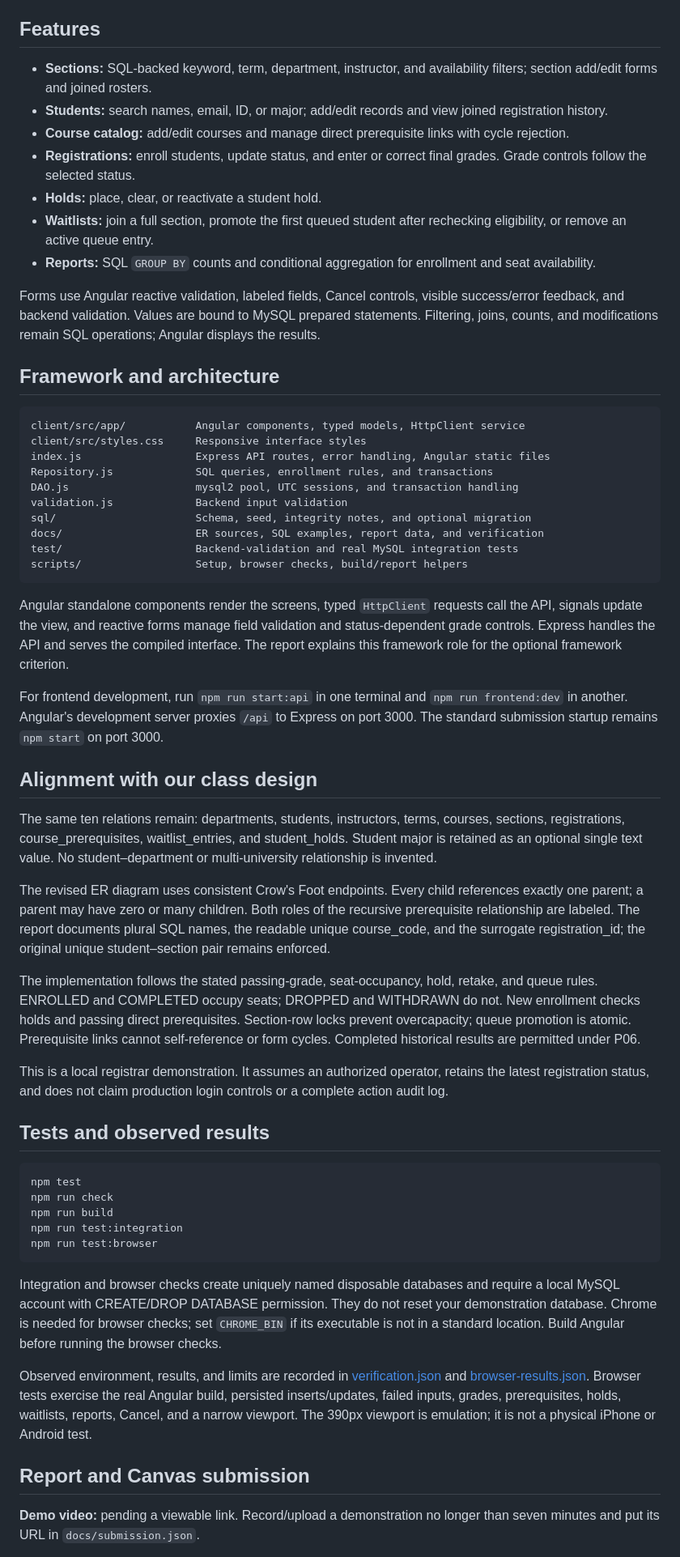
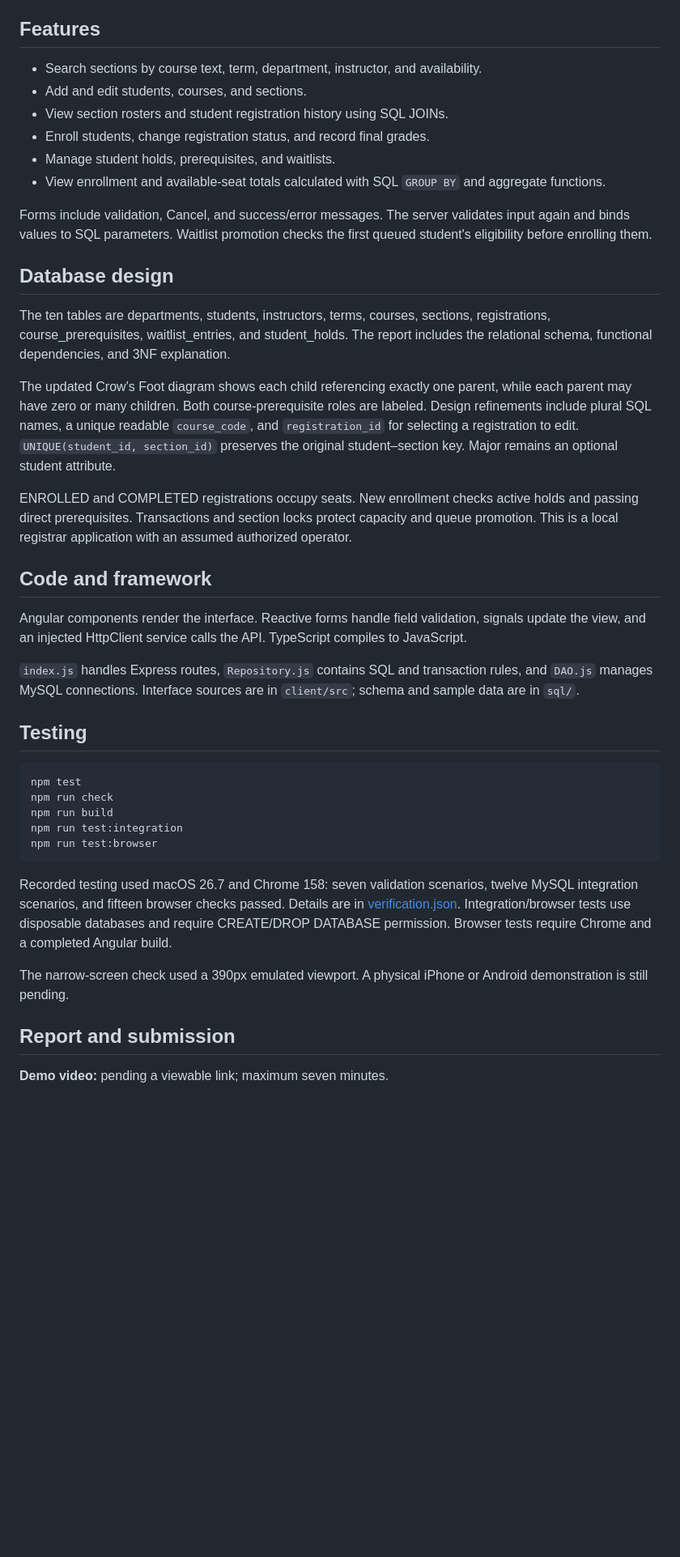
Before and after one commit to Wail-Mohammed/YW-RegSytems, a Markdown page: README.md, the part around one of its changes. Shown at 81% size. Rendered like a GitHub page; blank space fills up the shorter version.

Commit message:
Simplify registration interface and README

````diff
--- a/README.md
+++ b/README.md
@@ -47,46 +43,30 @@ For an older project database that lacks `students.major`, back it up and apply
 
 ## Features
 
-- **Sections:** SQL-backed keyword, term, department, instructor, and availability filters; section add/edit forms and joined rosters.
-- **Students:** search names, email, ID, or major; add/edit records and view joined registration history.
-- **Course catalog:** add/edit courses and manage direct prerequisite links with cycle rejection.
-- **Registrations:** enroll students, update status, and enter or correct final grades. Grade controls follow the selected status.
-- **Holds:** place, clear, or reactivate a student hold.
-- **Waitlists:** join a full section, promote the first queued student after rechecking eligibility, or remove an active queue entry.
-- **Reports:** SQL `GROUP BY` counts and conditional aggregation for enrollment and seat availability.
+- Search sections by course text, term, department, instructor, and availability.
+- Add and edit students, courses, and sections.
+- View section rosters and student registration history using SQL JOINs.
+- Enroll students, change registration status, and record final grades.
+- Manage student holds, prerequisites, and waitlists.
+- View enrollment and available-seat totals calculated with SQL `GROUP BY` and aggregate functions.
 
-Forms use Angular reactive validation, labeled fields, Cancel controls, visible success/error feedback, and backend validation. Values are bound to MySQL prepared statements. Filtering, joins, counts, and modifications remain SQL operations; Angular displays the results.
+Forms include validation, Cancel, and success/error messages. The server validates input again and binds values to SQL parameters. Waitlist promotion checks the first queued student's eligibility before enrolling them.
 
-## Framework and architecture
+## Database design
 
-```text
-client/src/app/           Angular components, typed models, HttpClient service
-client/src/styles.css     Responsive interface styles
-index.js                  Express API routes, error handling, Angular static files
-Repository.js             SQL queries, enrollment rules, and transactions
-DAO.js                    mysql2 pool, UTC sessions, and transaction handling
-validation.js             Backend input validation
-sql/                      Schema, seed, integrity notes, and optional migration
-docs/                     ER sources, SQL examples, report data, and verification
-test/                     Backend-validation and real MySQL integration tests
-scripts/                  Setup, browser checks, build/report helpers
-```
+The ten tables are departments, students, instructors, terms, courses, sections, registrations, course_prerequisites, waitlist_entries, and student_holds. The report includes the relational schema, functional dependencies, and 3NF explanation.
 
-Angular standalone components render the screens, typed `HttpClient` requests call the API, signals update the view, and reactive forms manage field validation and status-dependent grade controls. Express handles the API and serves the compiled interface. The report explains this framework role for the optional framework criterion.
+The updated Crow's Foot diagram shows each child referencing exactly one parent, while each parent may have zero or many children. Both course-prerequisite roles are labeled. Design refinements include plural SQL names, a unique readable `course_code`, and `registration_id` for selecting a registration to edit. `UNIQUE(student_id, section_id)` preserves the original student–section key. Major remains an optional student attribute.
 
-For frontend development, run `npm run start:api` in one terminal and `npm run frontend:dev` in another. Angular's development server proxies `/api` to Express on port 3000. The standard submission startup remains `npm start` on port 3000.
+ENROLLED and COMPLETED registrations occupy seats. New enrollment checks active holds and passing direct prerequisites. Transactions and section locks protect capacity and queue promotion. This is a local registrar application with an assumed authorized operator.
 
-## Alignment with our class design
+## Code and framework
 
-The same ten relations remain: departments, students, instructors, terms, courses, sections, registrations, course_prerequisites, waitlist_entries, and student_holds. Student major is retained as an optional single text value. No student–department or multi-university relationship is invented.
+Angular components render the interface. Reactive forms handle field validation, signals update the view, and an injected HttpClient service calls the API. TypeScript compiles to JavaScript.
 
-The revised ER diagram uses consistent Crow's Foot endpoints. Every child references exactly one parent; a parent may have zero or many children. Both roles of the recursive prerequisite relationship are labeled. The report documents plural SQL names, the readable unique course_code, and the surrogate registration_id; the original unique student–section pair remains enforced.
+`index.js` handles Express routes, `Repository.js` contains SQL and transaction rules, and `DAO.js` manages MySQL connections. Interface sources are in `client/src`; schema and sample data are in `sql/`.
 
-The implementation follows the stated passing-grade, seat-occupancy, hold, retake, and queue rules. ENROLLED and COMPLETED occupy seats; DROPPED and WITHDRAWN do not. New enrollment checks holds and passing direct prerequisites. Section-row locks prevent overcapacity; queue promotion is atomic. Prerequisite links cannot self-reference or form cycles. Completed historical results are permitted under P06.
-
-This is a local registrar demonstration. It assumes an authorized operator, retains the latest registration status, and does not claim production login controls or a complete action audit log.
-
-## Tests and observed results
+## Testing
 
 ```sh
 npm test
@@ -96,11 +76,11 @@ npm run test:integration
 npm run test:browser
 ```
 
-Integration and browser checks create uniquely named disposable databases and require a local MySQL account with CREATE/DROP DATABASE permission. They do not reset your demonstration database. Chrome is needed for browser checks; set `CHROME_BIN` if its executable is not in a standard location. Build Angular before running the browser checks.
+Recorded testing used macOS 26.7 and Chrome 158: seven validation scenarios, twelve MySQL integration scenarios, and fifteen browser checks passed. Details are in [verification.json](docs/verification.json). Integration/browser tests use disposable databases and require CREATE/DROP DATABASE permission. Browser tests require Chrome and a completed Angular build.
 
-Observed environment, results, and limits are recorded in [verification.json](docs/verification.json) and [browser-results.json](docs/browser-results.json). Browser tests exercise the real Angular build, persisted inserts/updates, failed inputs, grades, prerequisites, holds, waitlists, reports, Cancel, and a narrow viewport. The 390px viewport is emulation; it is not a physical iPhone or Android test.
+The narrow-screen check used a 390px emulated viewport. A physical iPhone or Android demonstration is still pending.
 
-## Report and Canvas submission
+## Report and submission
 
-**Demo video:** pending a viewable link. Record/upload a demonstration no longer than seven minutes and put its URL in `docs/submission.json`.
+**Demo video:** pending a viewable link; maximum seven minutes.
 
````
Also changed, not shown: other parts of README.md (+20 -35 lines), docs/screenshots/enrollment-report.png, docs/screenshots/narrow-viewport.png, docs/screenshots/sections-desktop.png, 8 other files.
